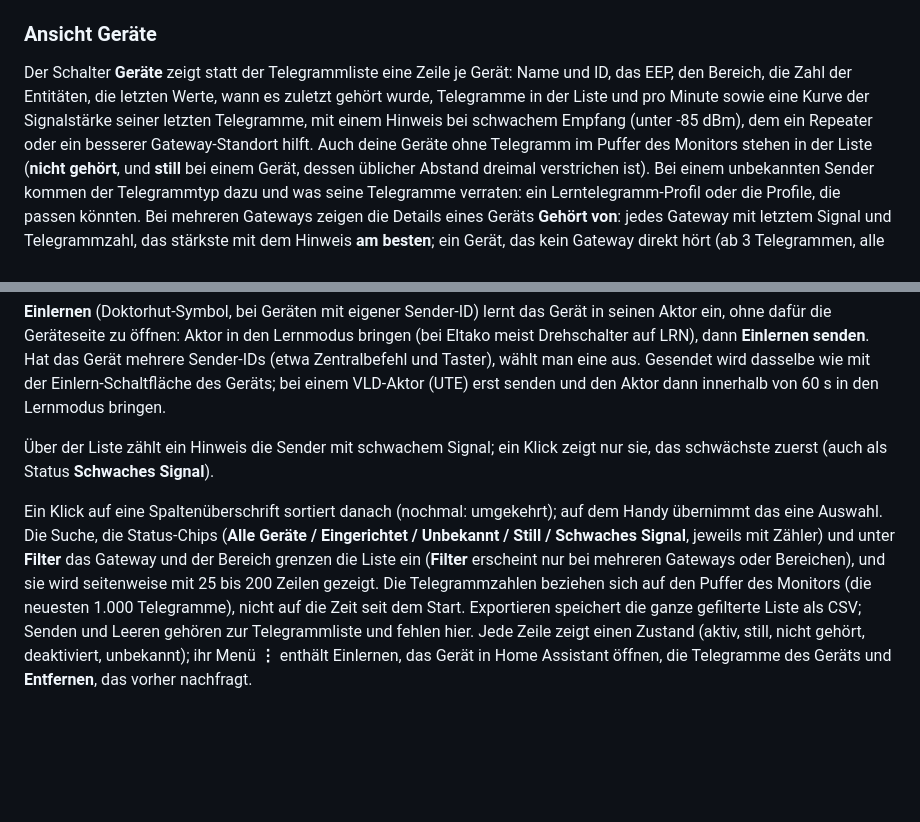
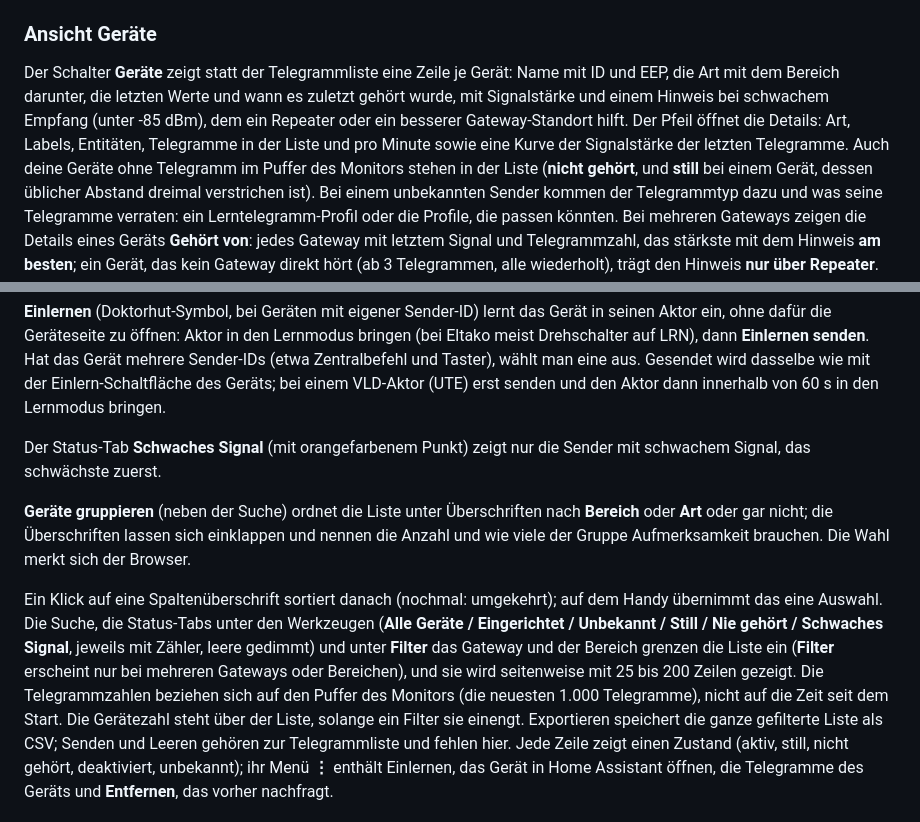
Before and after one commit to bertel2020/HA-Enocean-Eltako, a Markdown page: docs/USER-GUIDE.de.md, 2 parts joined by grey strips. Drawn GitHub-style; blank space fills up the shorter version.

Commit message:
User guide: filter bar, grouping and rows of the Devices view

```diff
--- a/docs/USER-GUIDE.de.md
+++ b/docs/USER-GUIDE.de.md
@@ -301,11 +301,11 @@ Ansicht mit diesem Filter, etwa von einem Dashboard aus.
 
 ### Ansicht Geräte
 
-Der Schalter **Geräte** zeigt statt der Telegrammliste eine Zeile je Gerät: Name und ID, das
-EEP, den Bereich, die Zahl der Entitäten, die letzten Werte, wann es zuletzt gehört wurde,
-Telegramme in der Liste und pro Minute sowie eine Kurve der Signalstärke seiner letzten
-Telegramme, mit einem Hinweis bei schwachem Empfang (unter -85 dBm), dem ein Repeater oder ein
-besserer Gateway-Standort hilft. Auch deine Geräte ohne Telegramm im Puffer des Monitors stehen
+Der Schalter **Geräte** zeigt statt der Telegrammliste eine Zeile je Gerät: Name mit ID und EEP,
+die Art mit dem Bereich darunter, die letzten Werte und wann es zuletzt gehört wurde, mit
+Signalstärke und einem Hinweis bei schwachem Empfang (unter -85 dBm), dem ein Repeater oder ein
+besserer Gateway-Standort hilft. Der Pfeil öffnet die Details: Art, Labels, Entitäten,
+Telegramme in der Liste und pro Minute sowie eine Kurve der Signalstärke der letzten Telegramme. Auch deine Geräte ohne Telegramm im Puffer des Monitors stehen
 in der Liste (**nicht gehört**, und **still** bei einem Gerät, dessen üblicher Abstand dreimal
 verstrichen ist). Bei einem unbekannten Sender kommen der Telegrammtyp dazu und was seine
 Telegramme verraten: ein Lerntelegramm-Profil oder die Profile, die passen könnten.
@@ -462,14 +462,18 @@ Zentralbefehl und Taster), wählt man eine aus. Gesendet wird dasselbe wie mit d
 Einlern-Schaltfläche des Geräts; bei einem VLD-Aktor (UTE) erst senden und den Aktor dann
 innerhalb von 60 s in den Lernmodus bringen.
 
-Über der Liste zählt ein Hinweis die Sender mit schwachem Signal; ein Klick zeigt nur sie, das
-schwächste zuerst (auch als Status **Schwaches Signal**).
+Der Status-Tab **Schwaches Signal** (mit orangefarbenem Punkt) zeigt nur die Sender mit schwachem
+Signal, das schwächste zuerst.
+
+**Geräte gruppieren** (neben der Suche) ordnet die Liste unter Überschriften nach **Bereich** oder
+**Art** oder gar nicht; die Überschriften lassen sich einklappen und nennen die Anzahl und wie viele
+der Gruppe Aufmerksamkeit brauchen. Die Wahl merkt sich der Browser.
 
 Ein Klick auf eine Spaltenüberschrift sortiert danach (nochmal: umgekehrt); auf dem Handy
-übernimmt das eine Auswahl. Die Suche, die Status-Chips (**Alle Geräte /
-Eingerichtet / Unbekannt / Still / Schwaches Signal**, jeweils mit Zähler) und unter **Filter** das Gateway und der Bereich grenzen die Liste ein (**Filter** erscheint nur bei mehreren Gateways oder Bereichen), und sie wird seitenweise mit 25 bis 200 Zeilen
+übernimmt das eine Auswahl. Die Suche, die Status-Tabs unter den Werkzeugen (**Alle Geräte /
+Eingerichtet / Unbekannt / Still / Nie gehört / Schwaches Signal**, jeweils mit Zähler, leere gedimmt) und unter **Filter** das Gateway und der Bereich grenzen die Liste ein (**Filter** erscheint nur bei mehreren Gateways oder Bereichen), und sie wird seitenweise mit 25 bis 200 Zeilen
 gezeigt. Die Telegrammzahlen beziehen sich auf den Puffer des Monitors (die neuesten 1.000
-Telegramme), nicht auf die Zeit seit dem Start. Exportieren speichert die ganze gefilterte
+Telegramme), nicht auf die Zeit seit dem Start. Die Gerätezahl steht über der Liste, solange ein Filter sie einengt. Exportieren speichert die ganze gefilterte
 Liste als CSV; Senden und Leeren gehören zur Telegrammliste und fehlen hier. Jede Zeile zeigt einen Zustand (aktiv, still, nicht gehört, deaktiviert, unbekannt); ihr Menü **⋮** enthält Einlernen, das Gerät in Home Assistant öffnen, die Telegramme des Geräts und **Entfernen**, das vorher nachfragt.
 
 **Mehrere Geräte auswählen:** Jedes eingerichtete Gerät hat vorn ein Kästchen, **Alle auswählen**
```
Also changed, not shown: CHANGELOG.md (+2 -0 lines), docs/USER-GUIDE.md (+13 -8 lines).
